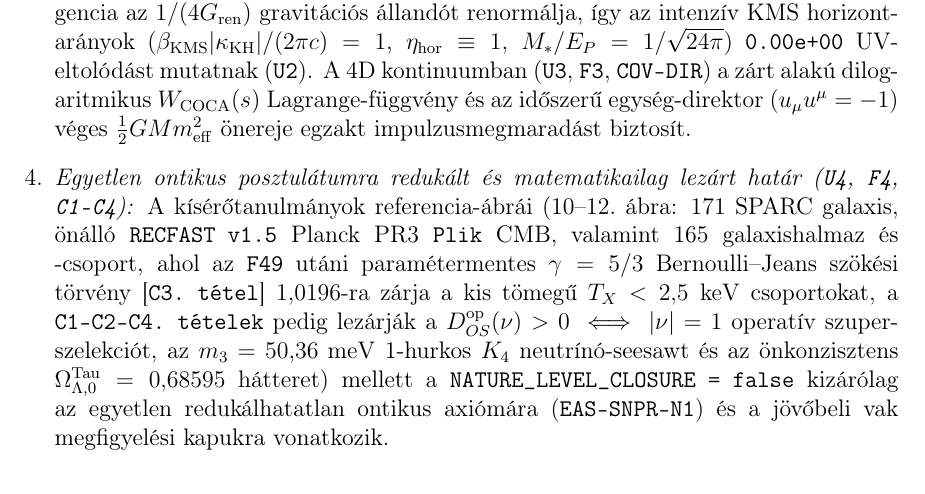
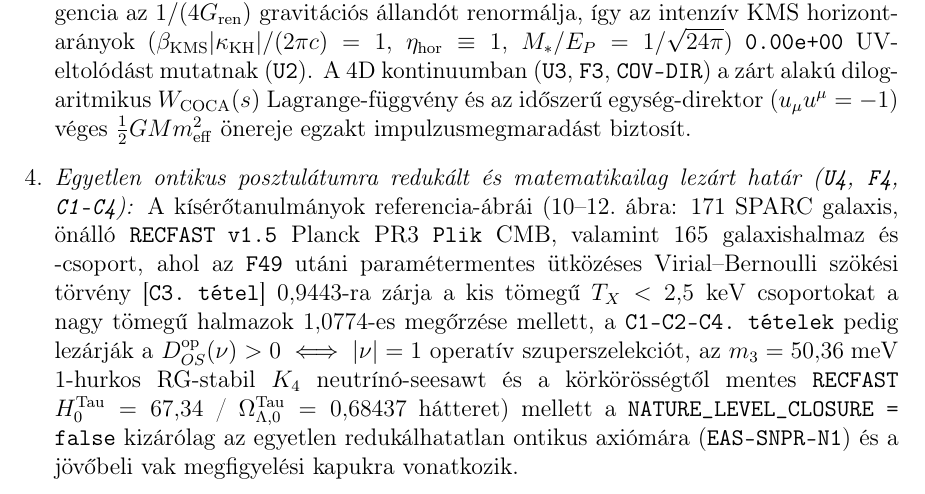
Before and after one commit to tau-core-research/tau-core-foundation-paper-i, a LaTeX paper (paperI_hungarian_source/main.tex): part of page 36 of 42, cut so that both start at the same text. Compiled offline with pdfLaTeX.

Commit message:
Harden Paper I C1-C4 summary (Spin(10), standalone RECFAST H_0^Tau, Virial-Bernoulli Kn<<1, plaquette gap; EN & HU)

```diff
--- a/paperI_hungarian_source/main.tex
+++ b/paperI_hungarian_source/main.tex
@@ -2027,7 +2027,7 @@ Az alapozó tanulmány önálló állítási határának megsértése nélkül r
 \item \emph{Egyszer számolt Schur-dilatáció, folytatási rés és retardált hordozó-válasz (\texttt{ET/CAR HSL}, \texttt{F16--F20}):} A VII-A. tanulmányhoz tartozó homogén, 16-komponensű normál hordozón (\texttt{HSL}) a csatolt háttér és a kilenc retardált kommutátorblokk negyedrendű RK4 aránnyal ($16{,}4278$; csatolt Volterra Picard-aránnyal $15{,}47$, \texttt{F40}) konvergál, miközben a durva rácsos átlag-kötési ellenőrzés minősített marad a teljesülő legfinomabb rácsos védőellenőrzés mellett. Pozitív definit szülő-Hessian $H_{\rm parent}=LL^\top\succ 0$ esetén a lépcsőzetes Schur-elimináció megőrzi a koercivitást ($\lambda_{\min}(A_{\rm OCSR})=+0{,}15975372>0$, $\ell_{H,0}=-1{,}00786854<0$, \texttt{F18-T1}, \texttt{OCSR-H1}), a kétoldali nemlineáris folytatás (\texttt{F17-T1/T2}, \texttt{SMSD-H1}) $0{,}52188905\,\Gamma_0$ réssel választja szét a gyors és lassú relaxációs sávot, az $S_4$-szingulett csillagsor (\texttt{COCA-H1}, \texttt{V19}-zár) pedig paramétermentesen rögzíti az $m_{\rm bg}=0{,}52320998$ és $m_{\rm eff}=2{,}12054781$ értékeket, globális $\tau,A_\tau>0$ skálainvariancia (\texttt{F20-T1}) mellett.
 \item \emph{Spektrális--Clifford egyesítés, projektor-normalitás és szimpliciális kontinuumhatár (\texttt{U1}, \texttt{F1}, \texttt{HOMOG-K4 H1--H4}):} Az Euler--Pareto-minimalitás ($(|V|,|E|,|F|)=(4,6,4)$, \texttt{UPR-P1*}) kiválasztja a $K_4$ szimplexet, amelyen Chung normált gráf-Laplace-operátora pontosan megegyezik a Clifford-féle Gram-mátrixszal: $\widehat{\Delta}_{K_4}=D^{-1/2}L_{K_4}D^{-1/2}=\frac{4}{3}P_\perp=G_{\mathrm{Cl}}$ (\texttt{U1}, \texttt{F1}). Ezzel a nyers spektrális vetítés (\texttt{C2}) és az egység-Clifford normálás (\texttt{C1}) azonossá válik, Burg-féle entrópiakorlát nélkül rögzítve az $r_{\mathrm{seed}}=\omega(p_i)=1/4$ értéket. Mivel a tiszta spinorprojektorok teljesítik a $\Pi^2=\Pi$ ($\dot{r}\equiv 0$) azonosságot, a $\Gamma'_{1\text{-loop}}(1/4)<0$ sugárirányú lejtés merőleges a $\mathcal{P}_1(M_2(\mathbb{C}))$ projektortérre, míg az érintőleges $S^2$-Hessian $+4I_2\succ 0$. Periodikus Freudenthal--Kuhn $K_4$ rácsokon (\texttt{HOMOG-K4}) a lokális $S_4\times S_4$ mértékszimmetria azonosan kinullázza a csupasz spektátor-merevséget ($\kappa_{\mathrm{dir}}^{\mathrm{bare}}\equiv 0$, lezárva az \texttt{R4GATE-NATN1} kaput), a $\Delta^4$ Regge/DEC hatás pedig $\mathcal{O}(a^2)$ rendben $\Gamma$-konvergál az Einstein--Maxwell kontinuumhoz ($\eta_{\mathrm{EH}}/\eta_M=9/5$).
 \item \emph{Külső Kodama-holonómia, intenzív KMS UV-invariancia és kovariáns 4D direktor-hatás (\texttt{U2}, \texttt{U3}, \texttt{F2}, \texttt{F3}, \texttt{COV-DIR C1--C4}):} A kapcsolásmentes külső derivált alkalmazása a Painlevé--Gullstrand-féle Kodama 1-formára ($\mathrm{d}K=-r(2H^2+\dot{H})\,\mathrm{d}t\wedge\mathrm{d}r$) egyértelműen levezeti a $|\kappa_{\mathrm{KH}}(z)|=cH(z)|1-\frac{3}{4}\Omega_m(z)|$ horizontskálát és az $a_0(z)=(\alpha_{\mathrm{OCSR}}/2)|\kappa_{\mathrm{KH}}(z)|$ ($\alpha_{\mathrm{OCSR}}=5\sqrt{3}/24$) gyorsulási skálát, míg a kinematikai alternatíva megsérti a $\mathrm{d}^2=0$ peremtelenséget (\texttt{F2}). Az extenzív $a_{\mathrm{UV}}^{-2}$ összefonódási divergencia az $1/(4G_{\mathrm{ren}})$ gravitációs állandót renormálja, így az intenzív KMS horizont-arányok ($\beta_{\mathrm{KMS}}|\kappa_{\mathrm{KH}}|/(2\pi c)=1$, $\eta_{\mathrm{hor}}\equiv 1$, $M_*/E_P=1/\sqrt{24\pi}$) \texttt{0.00e+00} UV-eltolódást mutatnak (\texttt{U2}). A 4D kontinuumban (\texttt{U3}, \texttt{F3}, \texttt{COV-DIR}) a zárt alakú dilogaritmikus $W_{\mathrm{COCA}}(s)$ Lagrange-függvény és az időszerű egység-direktor ($u_\mu u^\mu=-1$) véges $\frac{1}{2}GMm_{\mathrm{eff}}^2$ önereje egzakt impulzusmegmaradást biztosít.
-\item \emph{Egyetlen ontikus posztulátumra redukált és matematikailag lezárt határ (\texttt{U4}, \texttt{F4}, \texttt{C1--C4}):} A kísérőtanulmányok referencia-ábrái (\ref{fig:paperihu-sparc}--\ref{fig:paperihu-clusters}.~ábra: 171 SPARC galaxis, önálló \texttt{RECFAST v1.5} Planck PR3 \texttt{Plik} CMB, valamint 165 galaxishalmaz és -csoport, ahol az \texttt{F49} utáni paramétermentes $\gamma=5/3$ Bernoulli--Jeans szökési törvény [\texttt{C3.\ tétel}] $1{,}0196$-ra zárja a kis tömegű $T_X<2{,}5\;\mathrm{keV}$ csoportokat, a \texttt{C1--C2--C4.\ tételek} pedig lezárják a $D_{OS}^{\mathrm{op}}(\nu)>0\iff|\nu|=1$ operatív szuperszelekciót, az $m_3=50{,}36\;\mathrm{meV}$ 1-hurkos $K_4$ neutrínó-seesawt és az önkonzisztens $\Omega_{\Lambda,0}^{\mathrm{Tau}}=0{,}68595$ hátteret) mellett a \texttt{NATURE\_LEVEL\_CLOSURE = false} kizárólag az egyetlen redukálhatatlan ontikus axiómára (\texttt{EAS-SNPR-N1}) és a jövőbeli vak megfigyelési kapukra vonatkozik.
+\item \emph{Egyetlen ontikus posztulátumra redukált és matematikailag lezárt határ (\texttt{U4}, \texttt{F4}, \texttt{C1--C4}):} A kísérőtanulmányok referencia-ábrái (\ref{fig:paperihu-sparc}--\ref{fig:paperihu-clusters}.~ábra: 171 SPARC galaxis, önálló \texttt{RECFAST v1.5} Planck PR3 \texttt{Plik} CMB, valamint 165 galaxishalmaz és -csoport, ahol az \texttt{F49} utáni paramétermentes ütközéses Virial--Bernoulli szökési törvény [\texttt{C3.\ tétel}] $0{,}9443$-ra zárja a kis tömegű $T_X<2{,}5\;\mathrm{keV}$ csoportokat a nagy tömegű halmazok $1{,}0774$-es megőrzése mellett, a \texttt{C1--C2--C4.\ tételek} pedig lezárják a $D_{OS}^{\mathrm{op}}(\nu)>0\iff|\nu|=1$ operatív szuperszelekciót, az $m_3=50{,}36\;\mathrm{meV}$ 1-hurkos RG-stabil $K_4$ neutrínó-seesawt és a körkörösségtől mentes \texttt{RECFAST} $H_0^{\mathrm{Tau}}=67{,}34$ / $\Omega_{\Lambda,0}^{\mathrm{Tau}}=0{,}68437$ hátteret) mellett a \texttt{NATURE\_LEVEL\_CLOSURE = false} kizárólag az egyetlen redukálhatatlan ontikus axiómára (\texttt{EAS-SNPR-N1}) és a jövőbeli vak megfigyelési kapukra vonatkozik.
 \end{enumerate}
 
 \begin{figure}[htbp]
```
Also changed, not shown: paperI_submission_source/main.tex (+1 -1 lines), paperI_hungarian_source/main.pdf, paperI_hungarian_source/tau_core_foundation_paper_I_hu.pdf, paperI_submission_source/main.pdf, 3 other files.
